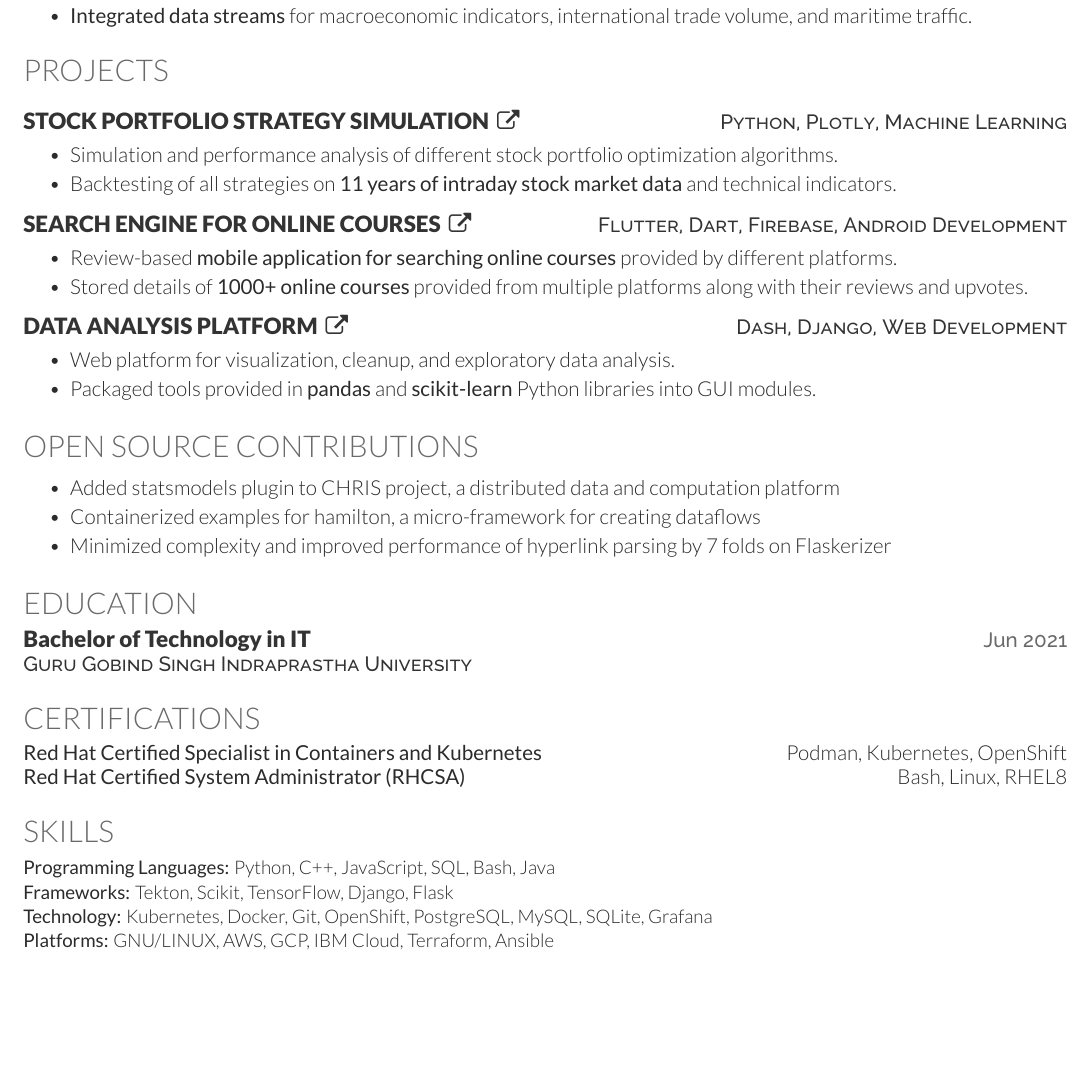
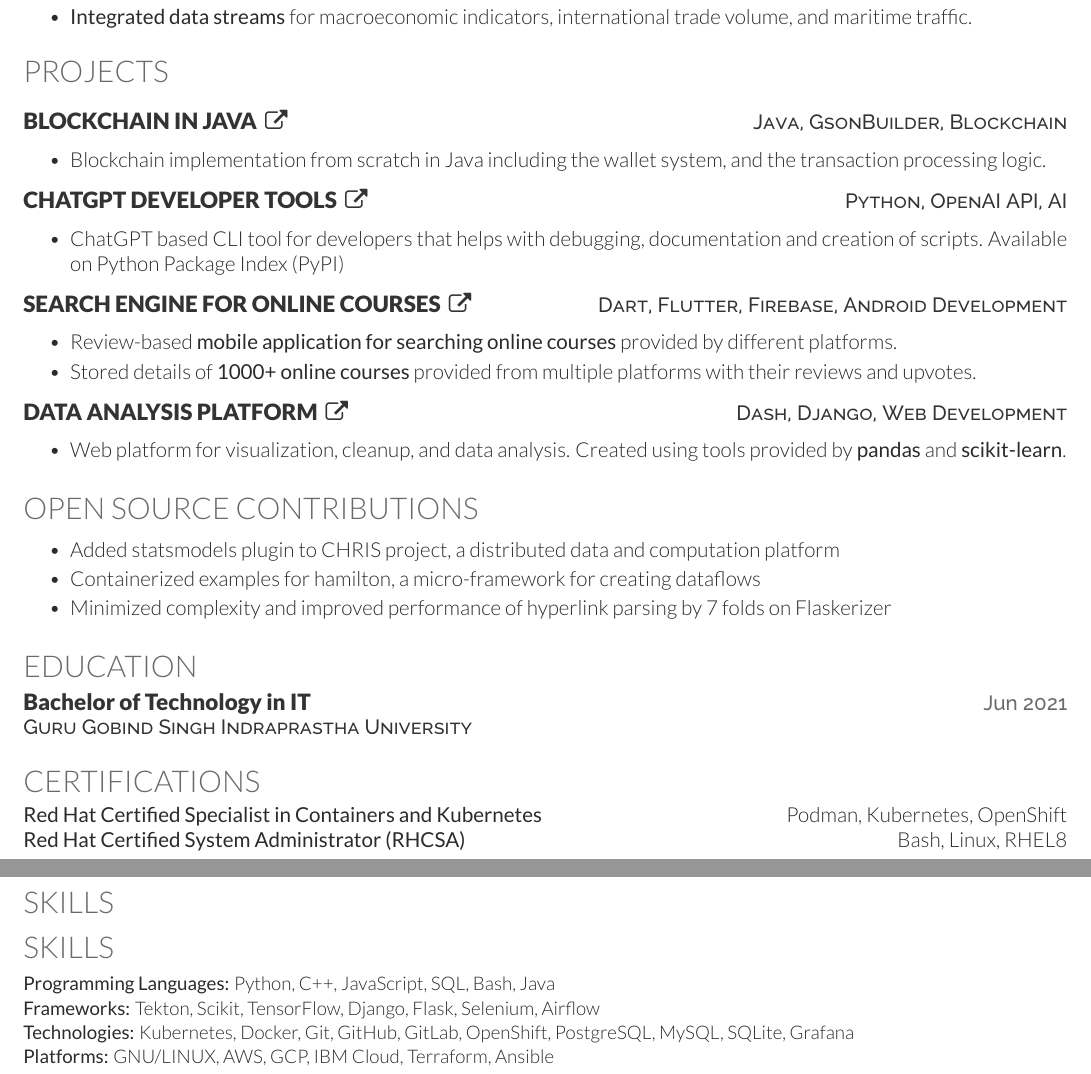
Before and after one commit to bovem/resume, a LaTeX CV (1.5YoE/DevOps/Deely/Resume-AvnishPal-DevOps-1.5YoE.tex): part of the page before the commit and two parts of pages 1 and 2 of 2 after it, the two joined at a grey line, cut so that both start at the same text, the shorter picture padded with empty space. Compiled offline with XeLaTeX.

Commit message:
Updated resume with latest projects

```diff
--- a/1.5YoE/DevOps/Deely/Resume-AvnishPal-DevOps-1.5YoE.tex
+++ b/1.5YoE/DevOps/Deely/Resume-AvnishPal-DevOps-1.5YoE.tex
@@ -105,22 +105,32 @@
 \sectionsep
 
 % Example using bullets and dates
-\projectHeading{Stock Portfolio Strategy Simulation}{https://github.com/bovem/portfolio-sim}{Python, Plotly, Machine Learning}
+\projectHeading{Blockchain in Java}{https://github.com/bovem/Blockchain-in-Java}{Java, GsonBuilder, Blockchain}
 \begin{bullets}
-    \item Simulation and performance analysis of different stock portfolio optimization algorithms.\\
-    \item Backtesting of all strategies on \textbf{11 years of intraday stock market data} and technical indicators.  \\
+    \item Blockchain implementation from scratch in Java including the wallet system, and the transaction processing logic.\\
 \end{bullets}
 \sectionsep
-\projectHeading{Search Engine for Online Courses}{https://github.com/bovem/Courser}{Flutter, Dart, Firebase, Android Development}
+\projectHeading{ChatGPT Developer Tools}{https://pypi.org/project/gpt-developer-tools/}{Python, OpenAI API, AI}
+\begin{bullets}
+    \item ChatGPT based CLI tool for developers that helps with debugging, documentation and creation of scripts. Available on Python Package Index (PyPI)\\
+\end{bullets}
+\sectionsep
+% \projectHeading{Stock Portfolio Strategy Simulation}{https://github.com/bovem/portfolio-sim}{Python, Plotly, Machine Learning}
+% \begin{bullets}
+%     \item Simulation and performance analysis of different stock portfolio optimization algorithms.\\
+%     \item Backtesting of all strategies on \textbf{11 years of intraday stock market data} and technical indicators.  \\
+% \end{bullets}
+% \sectionsep
+\projectHeading{Search Engine for Online Courses}{https://github.com/bovem/Courser}{Dart, Flutter, Firebase, Android Development}
 \begin{bullets}
     \item Review-based \textbf{mobile application for searching online courses} provided by different platforms. \\
-    \item Stored details of \textbf{1000+ online courses} provided from multiple platforms along with their reviews and upvotes.\\
+    \item Stored details of \textbf{1000+ online courses} provided from multiple platforms with their reviews and upvotes.\\
 \end{bullets}
 \sectionsep
 \projectHeading{Data Analysis Platform}{https://github.com/bovem/datawiz}{Dash, Django, Web Development}
 \begin{bullets}
-    \item Web platform for visualization, cleanup, and exploratory data analysis. \\
-    \item Packaged tools provided in \textbf{pandas} and \textbf{scikit-learn} Python libraries into GUI modules.\\
+    \item Web platform for visualization, cleanup, and data analysis. Created using tools provided by \textbf{pandas} and \textbf{scikit-learn}. \\
+    % \item Packaged tools provided in \textbf{pandas} and \textbf{scikit-learn} Python libraries into GUI modules.\\
 \end{bullets}
 \sectionsep
 
@@ -165,12 +175,13 @@
 %     Skills
 %--------------------------------------------------------------
 \section{Skills}
+\section{Skills}
 \begin{skillList}
     \singleItem{Programming Languages:}{Python, C++, JavaScript, SQL, Bash, Java}
     \\
-    \singleItem{Frameworks:}{Tekton, Scikit, TensorFlow, Django, Flask}
+    \singleItem{Frameworks:}{Tekton, Scikit, TensorFlow, Django, Flask, Selenium, Airflow}
     \\
-    \singleItem{Technology:}{Kubernetes, Docker, Git, OpenShift, PostgreSQL, MySQL, SQLite, Grafana}
+    \singleItem{Technologies:}{Kubernetes, Docker, Git, GitHub, GitLab, OpenShift, PostgreSQL, MySQL, SQLite, Grafana}
     \\
     \singleItem{Platforms:}{GNU/LINUX, AWS, GCP, IBM Cloud, Terraform, Ansible}
 \end{skillList}
```
Also changed, not shown: 1.5YoE/Software Engineer/Deely/Resume-AvnishPal-SE-1.5YoE.tex (+18 -8 lines), 1.5YoE/DevOps/Deely/Resume-AvnishPal-DevOps-1.5YoE.pdf, 1.5YoE/Software Engineer/Deely/Resume-AvnishPal-SE-1.5YoE.pdf.
